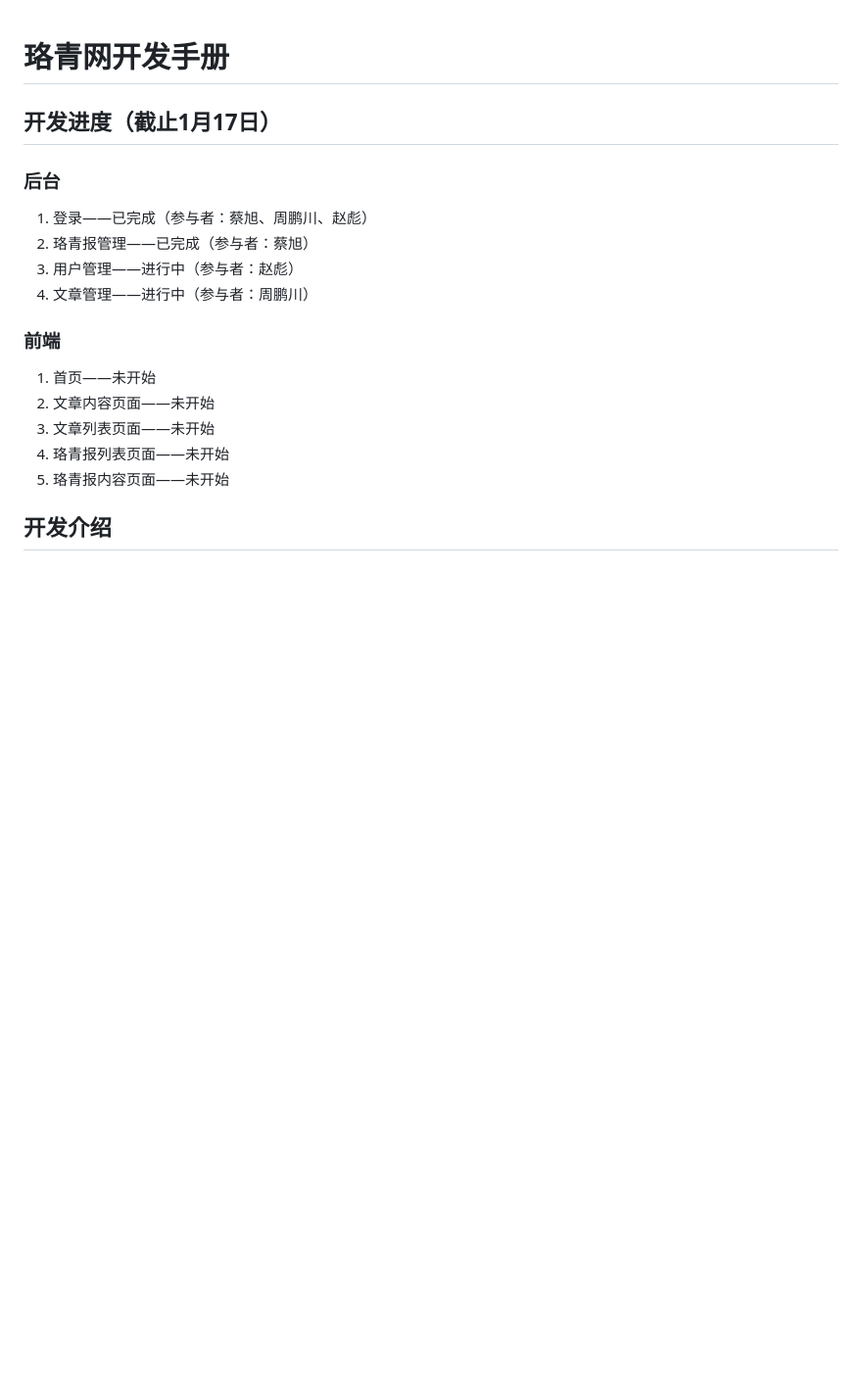
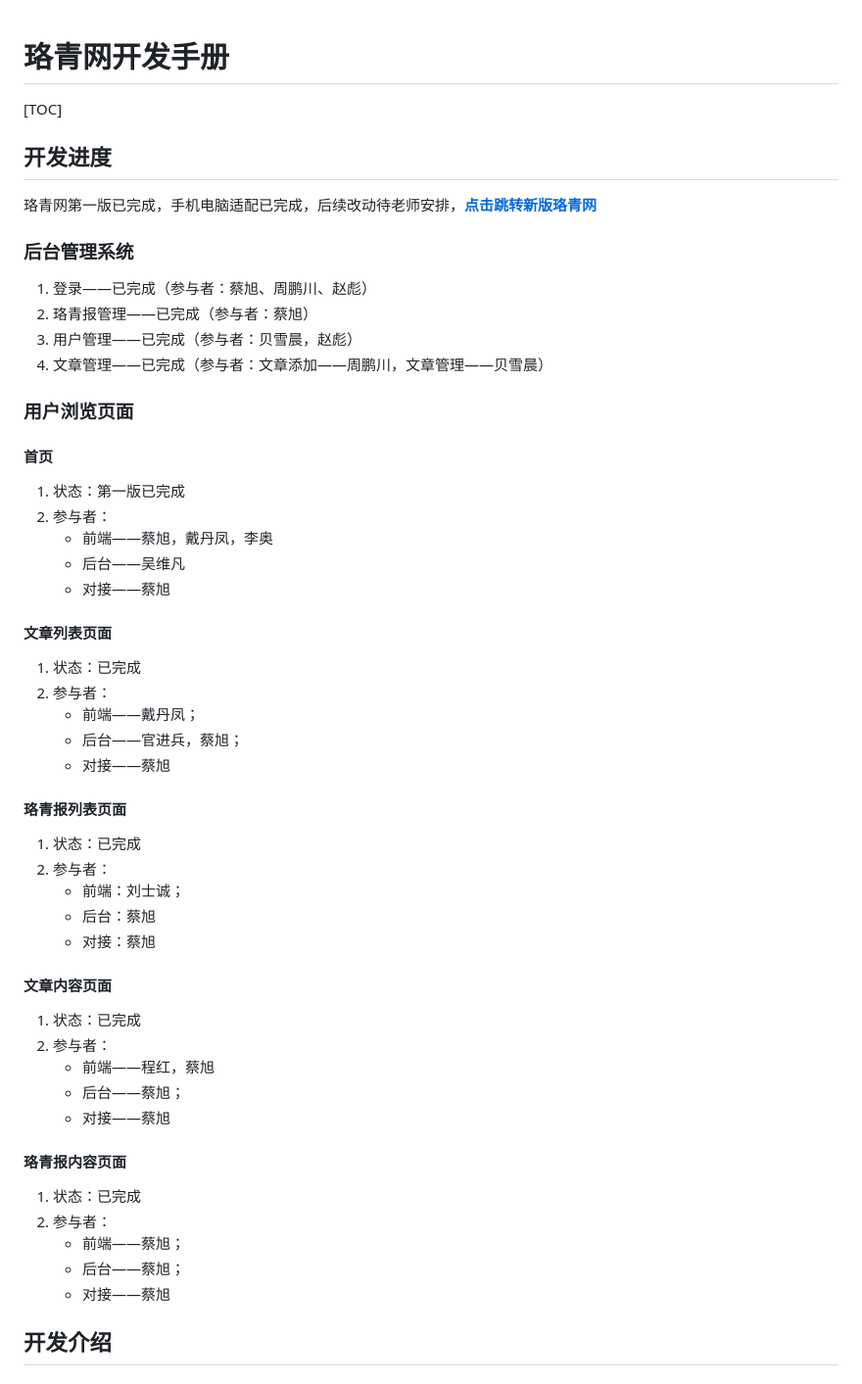
Before and after one commit to 2333174/young.future.org.cn, a Markdown page: README.md, the part around the change printed below. Shown: that part at 98% size. Rendered like a GitHub page; blank space fills up the shorter version.

```diff
--- a/README.md
+++ b/README.md
@@ -1,21 +1,63 @@
+
+
 # 珞青网开发手册
 
-## 开发进度（截止1月17日）
+[TOC]
 
-### 后台
+
+
+## 开发进度
+
+珞青网第一版已完成，手机电脑适配已完成，后续改动待老师安排，<a href='www.stzx.whu.edu.cn'>**点击跳转新版珞青网**</a>
+
+### 后台管理系统
 
 1. 登录——已完成（参与者：蔡旭、周鹏川、赵彪）
 2. 珞青报管理——已完成（参与者：蔡旭）
-3. 用户管理——进行中（参与者：赵彪）
-4. 文章管理——进行中（参与者：周鹏川）
+3. 用户管理——已完成（参与者：贝雪晨，赵彪）
+4. 文章管理——已完成（参与者：文章添加——周鹏川，文章管理——贝雪晨）
 
-### 前端
+### 用户浏览页面
 
-1. 首页——未开始
-2. 文章内容页面——未开始
-3. 文章列表页面——未开始
-4. 珞青报列表页面——未开始
-5. 珞青报内容页面——未开始
+#### 首页
+
+1. 状态：第一版已完成
+2. 参与者：
+   + 前端——蔡旭，戴丹凤，李奥
+   + 后台——吴维凡
+   + 对接——蔡旭
+
+#### 文章列表页面
+
+1. 状态：已完成
+2. 参与者：
+   - 前端——戴丹凤；
+   - 后台——官进兵，蔡旭；
+   - 对接——蔡旭
+
+#### 珞青报列表页面
+
+1. 状态：已完成
+2. 参与者：
+   - 前端：刘士诚；
+   - 后台：蔡旭
+   - 对接：蔡旭
+
+#### 文章内容页面
+
+1. 状态：已完成
+2. 参与者：
+   + 前端——程红，蔡旭
+   + 后台——蔡旭；
+   + 对接——蔡旭
+
+#### 珞青报内容页面
+
+1. 状态：已完成
+2. 参与者：
+   + 前端——蔡旭；
+   + 后台——蔡旭；
+   + 对接——蔡旭
 
 ## 开发介绍
 
```
Also changed, not shown: other parts of README.md (+6 -135 lines), screenshot/structure1.png (added).
